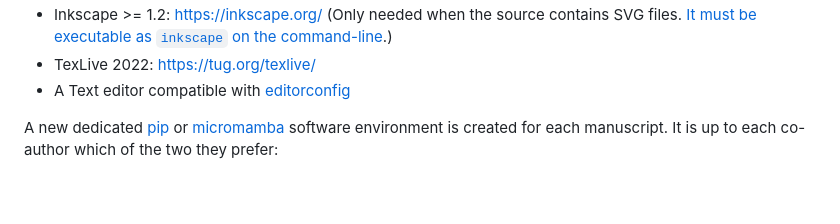
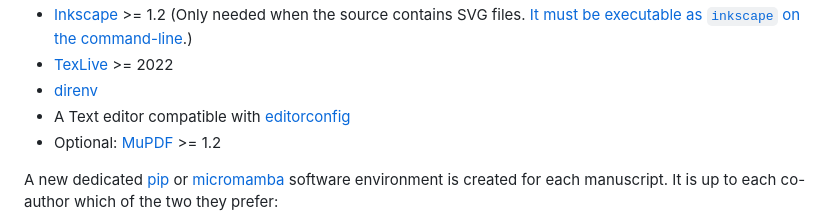
Before and after one commit to reproducible-reporting/templates, a Markdown page: DOCUMENTATION.md, the part around one of its changes. Drawn GitHub-style; blank space fills up the shorter version.

Commit message:
Add optional MuPDF dependency and reformat required software

```diff
--- a/DOCUMENTATION.md
+++ b/DOCUMENTATION.md
@@ -28,9 +28,11 @@ ideally using your operating system's software installation tool
   (Only needed to initialize a new publication.)
-- Inkscape >= 1.2: https://inkscape.org/
+- [Inkscape](https://inkscape.org/) >= 1.2
   (Only needed when the source contains SVG files.
   [It must be executable as `inkscape` on the command-line](https://stackoverflow.com/a/22085247/494584).)
-- TexLive 2022: https://tug.org/texlive/
+- [TexLive](https://tug.org/texlive/) >= 2022
+- [direnv](https://direnv.net/)
 - A Text editor compatible with [editorconfig](https://editorconfig.org/)
+- Optional: [MuPDF](https://mupdf.com/) >= 1.2
 
 A new dedicated
 [pip](https://pip.pypa.io/en/stable/) or [micromamba](https://mamba.readthedocs.io/)
```
Also changed, not shown: other parts of DOCUMENTATION.md (+4 -4 lines).
